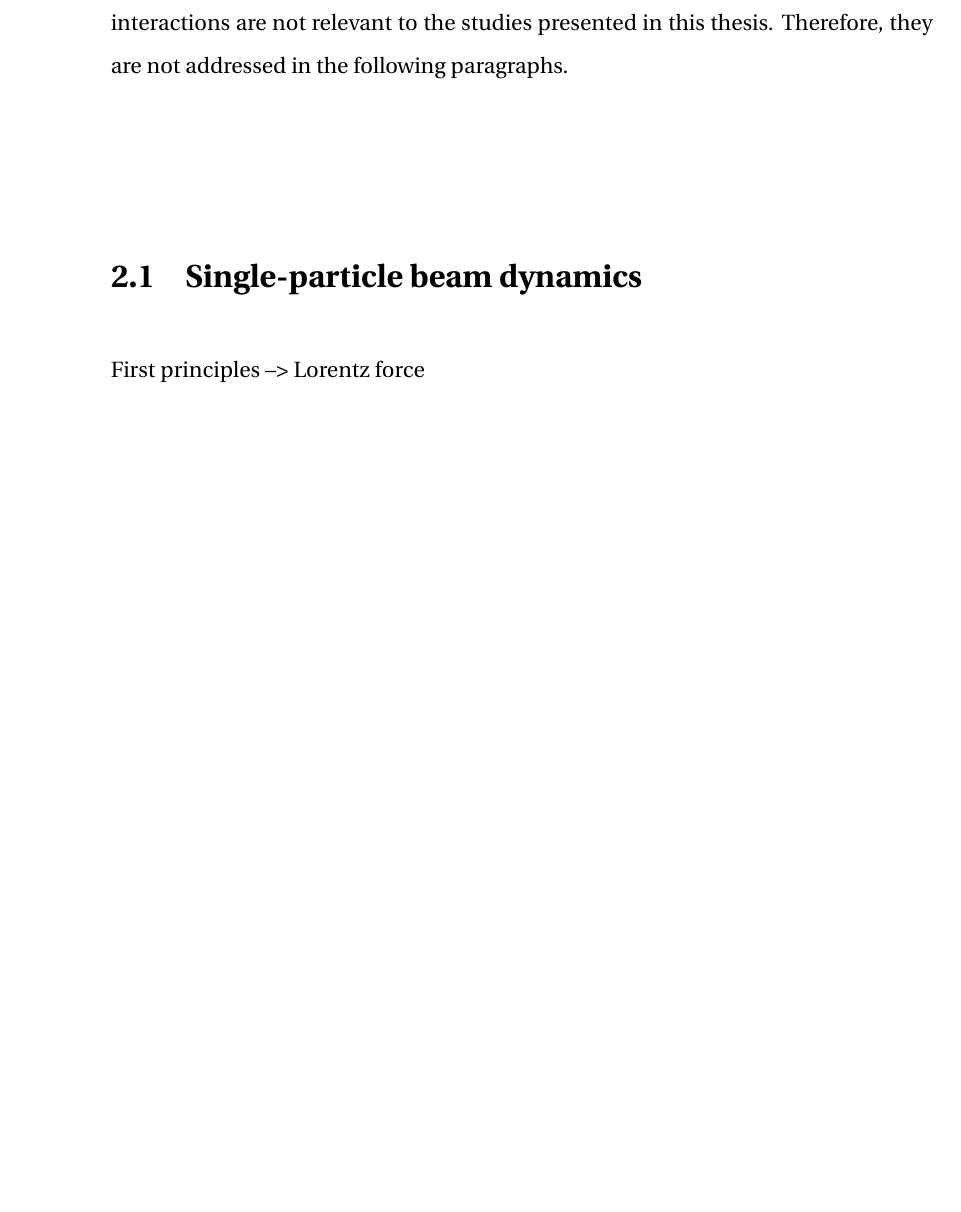
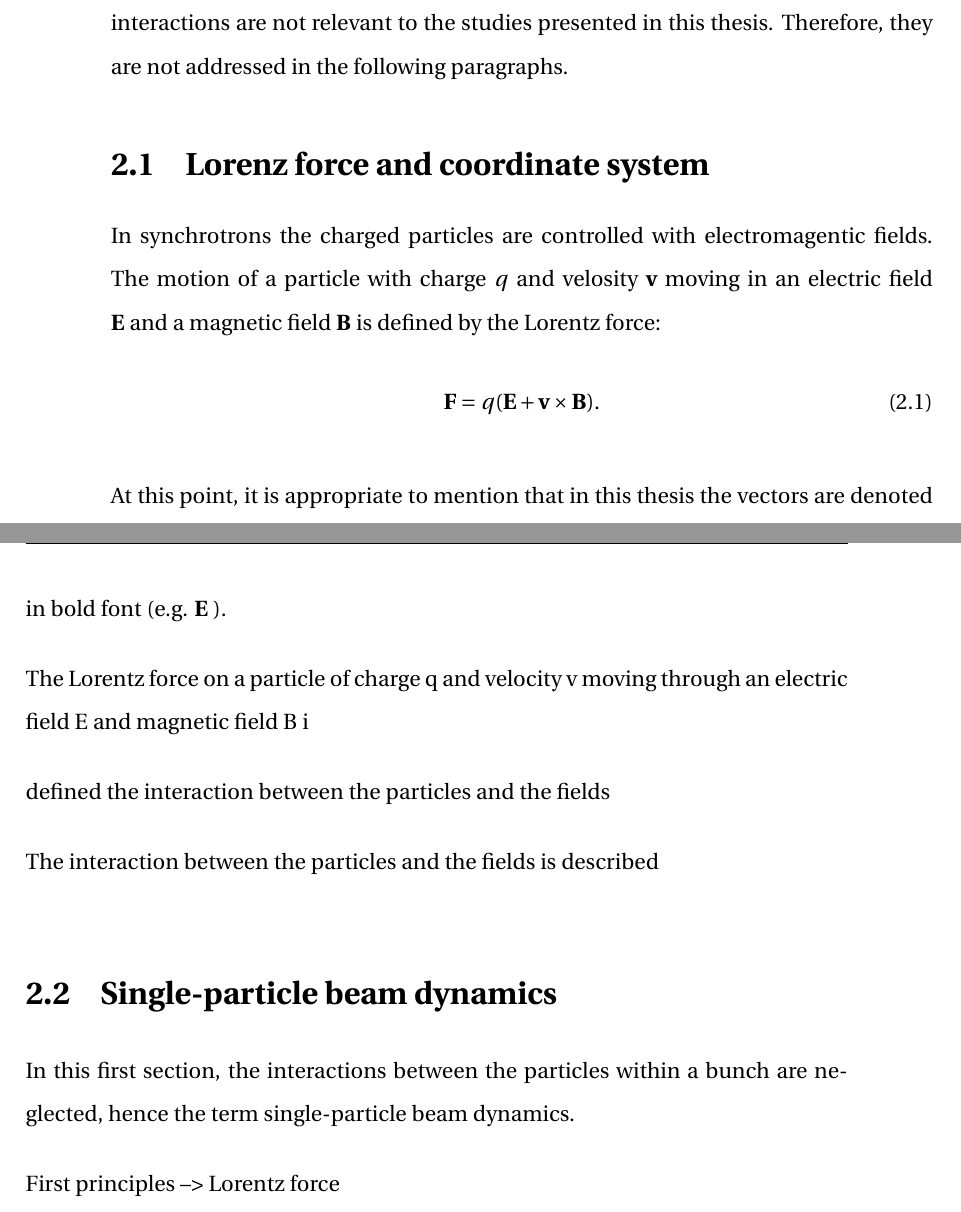
Before and after one commit to natriant/PhD_thesis, a LaTeX thesis (main.tex, which reads chapters/chapter02.tex): part of page 29 of 113 before the commit and two parts of pages 29 and 30 of 113 after it, the two joined at a grey line, cut so that both start at the same text, the shorter picture padded with empty space. Compiled offline with pdfLaTeX.

Commit message:
complete lorentz force

```diff
--- a/chapters/chapter02.tex
+++ b/chapters/chapter02.tex
@@ -4,7 +4,25 @@ The definitions and notations used throughout this thesis are based on the book
 Synchrotrons are circular accelerators where the particles follow a fixed closed-loop path. In a synchrotron, electric fields accelerate the particles while magnetic fields steer and focus them. The magnetic fields are not constant but they vary according to the particles' energy, allowing acceleration and operation in very high (relativistic) energies. The LHC and SPS machines at CERN are synchrotrons. Usually, in synchrotrons, the beams consist of multiple bunches, longitudinally spaced around the machine, which of course interact with each other. However, these multi-bunch interactions are not relevant to the studies presented in this thesis. Therefore, they are not addressed in the following paragraphs.
 
 % section splitting accordin to Wolski.
+\section{Lorenz force and coordinate system }
+In synchrotrons the charged particles are controlled with electromagentic fields. The motion of a particle with charge $q$ and velosity $\mathbf{v}$ moving in an electric field $\mathbf{E}$ and a magnetic field $\mathbf{B}$ is defined by the Lorentz force:
+\begin{equation}\label{eq:Lorentz_force}
+    \mathbf{F} = q(\mathbf{E} + \mathbf{v} \times \mathbf{B}).
+\end{equation}
+
+At this point, it is appropriate to mention that in this thesis the vectors are denoted in bold font (e.g. $\mathbf{E}$ ).
+
+
+
+The Lorentz force on a particle of
+charge q and velocity v moving through an electric field E and magnetic field B i
+
+defined the interaction between the particles and the fields
+
+The interaction between the particles and the fields is described
+
 \section{Single-particle beam dynamics}
+In this first section, the interactions between the particles within a bunch are neglected, hence the term single-particle beam dynamics.
 
 First principles --> Lorentz force
 \subsection{Linear dynamics}
```
